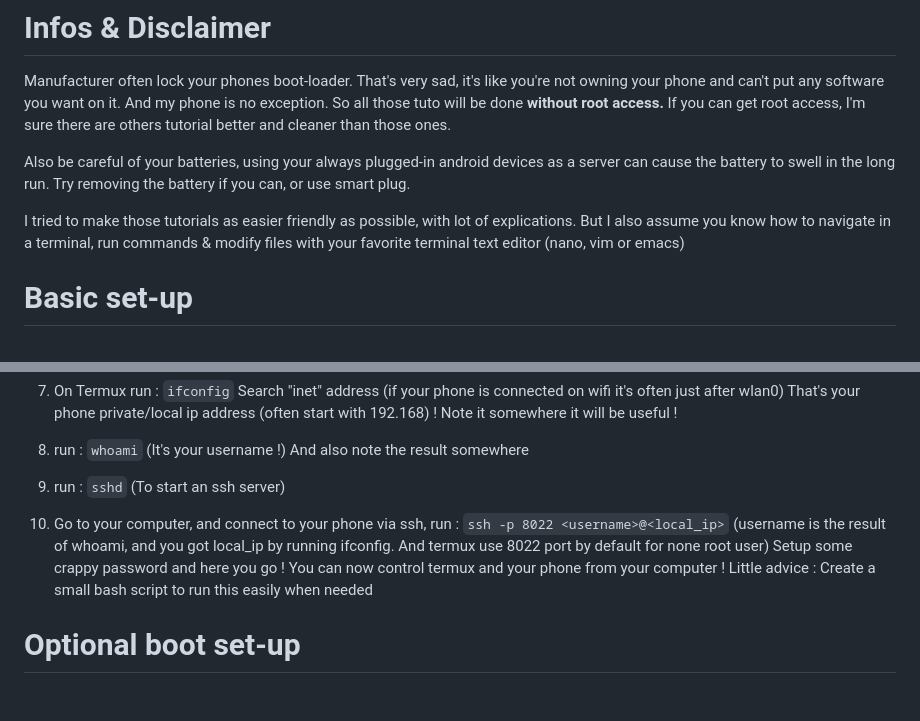
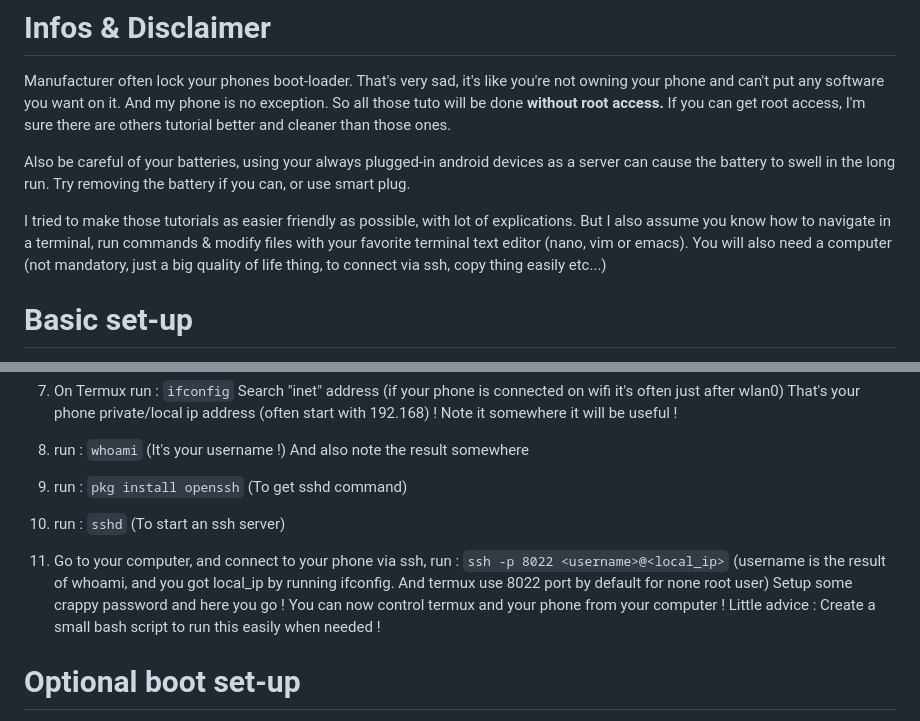
Before and after one commit to Crizomb/android_hosting_tutorials, a Markdown page: README.md, 2 parts joined by grey strips. Drawn GitHub-style; blank space fills up the shorter version.

```diff
--- a/README.md
+++ b/README.md
@@ -13,7 +13,8 @@ If you can get root access, I'm sure there are others tutorial better and cleane
 
 Also be careful of your batteries, using your always plugged-in android devices as a server can cause the battery to swell in the long run. Try removing the battery if you can, or use smart plug.
 
-I tried to make those tutorials as easier friendly as possible, with lot of explications. But I also assume you know how to navigate in a terminal, run commands & modify files with your favorite terminal text editor (nano, vim or emacs)
+I tried to make those tutorials as easier friendly as possible, with lot of explications. But I also assume you know how to navigate in a terminal, run commands & modify files with your favorite terminal text editor (nano, vim or emacs).
+You will also need a computer (not mandatory, just a big quality of life thing, to connect via ssh, copy thing easily etc...)
 
 # Basic set-up
 
@@ -35,12 +36,13 @@ That's your phone private/local ip address (often start with 192.168) !
 Note it somewhere it will be useful !
 
 8) run : ``whoami`` (It's your username !) And also note the result somewhere
-9) run : ``sshd`` (To start an ssh server)
-10) Go to your computer, and connect to your phone via ssh, run :
+9) run : ``pkg install openssh`` (To get sshd command)
+10) run : ``sshd`` (To start an ssh server)
+11) Go to your computer, and connect to your phone via ssh, run :
 ``ssh -p 8022 <username>@<local_ip>``
 (username is the result of whoami, and you got local_ip by running ifconfig. And termux use 8022 port by default for none root user)
 Setup some crappy password and here you go ! You can now control termux and your phone from your computer !
-Little advice : Create a small bash script to run this easily when needed
+Little advice : Create a small bash script to run this easily when needed !
 
 # Optional boot set-up
 
```
